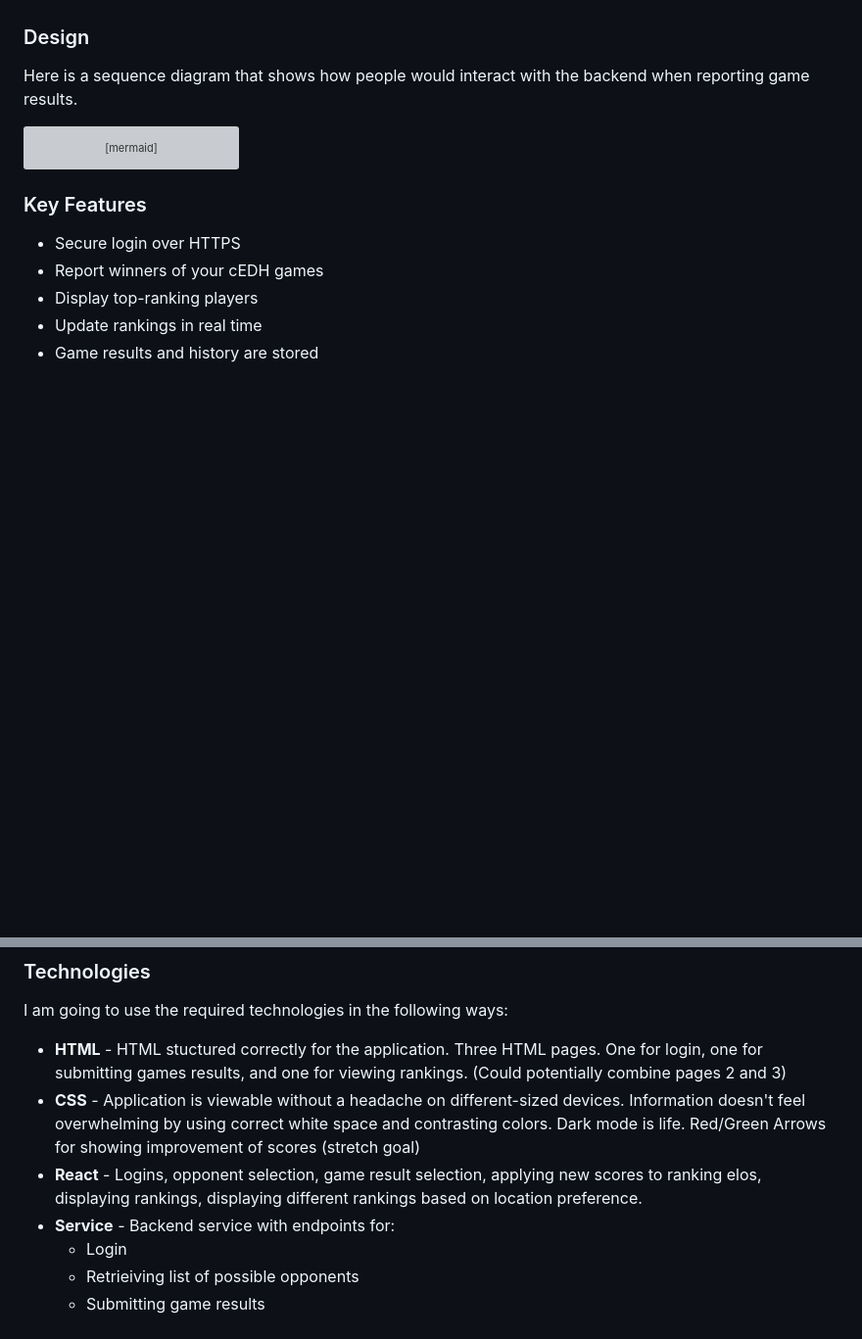
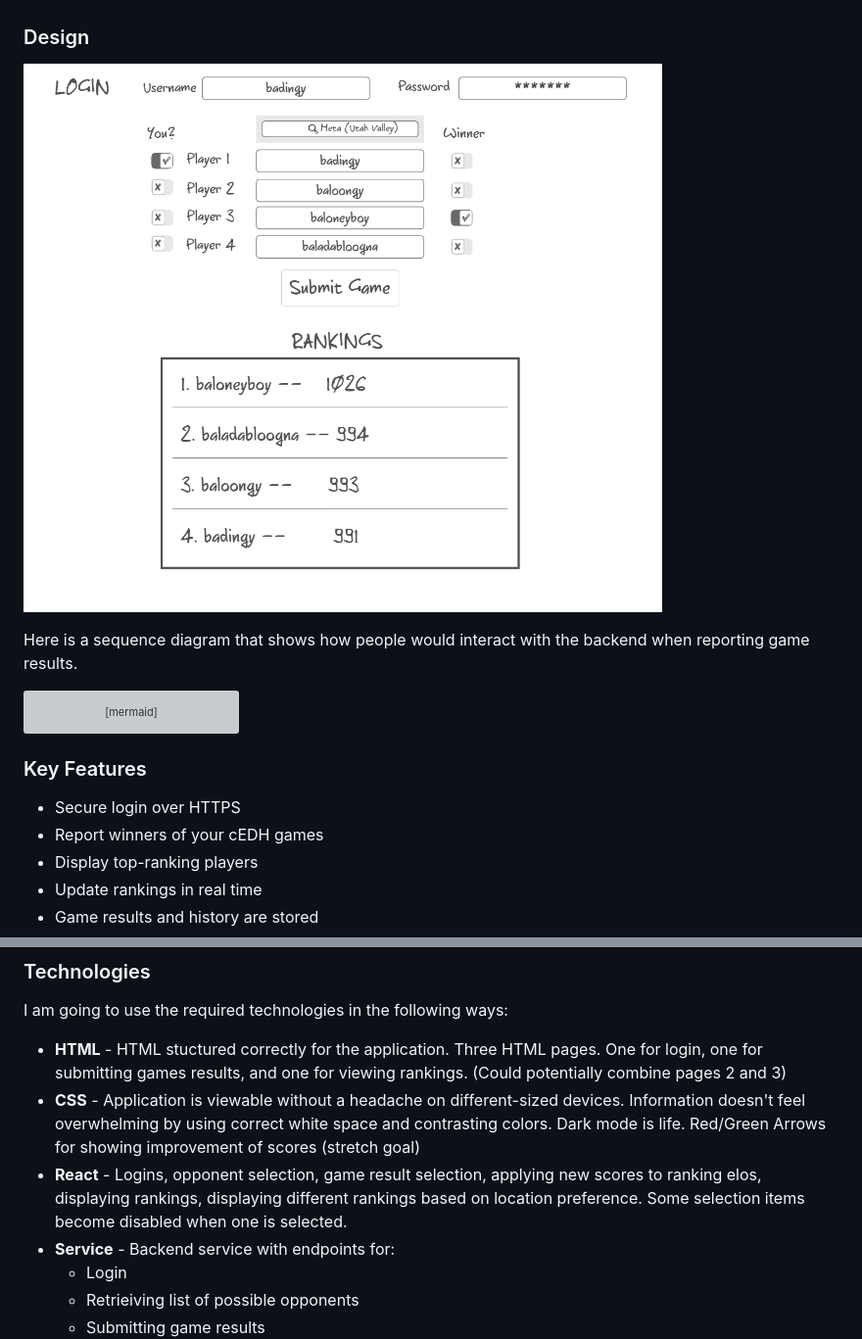
Before and after one commit to JayWheels/cedh-leagues, a Markdown page: README.md, 2 parts joined by grey strips. Shown: that part at 98% size. GitHub-like rendering; pictures changed too: prowessMockUI.png (added); blank space fills up the shorter version; grey boxes are pictures that could not be loaded.

Commit message:
added mock ui photo, more features

```diff
--- a/README.md
+++ b/README.md
@@ -9,6 +9,8 @@
 cEDH is a way to enjoy a popular card game known as Magic the Gathering (MTG). This style of play involves four people engaging in a complex free-for-all format. This uncommon play dynamic means that performance isn't always accurately measured as "winning and losing". Here at Prowess, we have devised a series of algorithms that accurately track, rank, and quantify skill in this complicated game of strategy and social decite. All you have to do is keep playing as normal, but let us know who won!
 
 ### Design
+
+![Mock](prowessMockUI.png)
 
 Here is a sequence diagram that shows how people would interact with the backend when reporting game results.
 
@@ -41,7 +43,7 @@ I am going to use the required technologies in the following ways:
 
  - **HTML** - HTML stuctured correctly for the application. Three HTML pages. One for login, one for submitting games results, and one for viewing rankings. (Could potentially combine pages 2 and 3)
  - **CSS** - Application is viewable without a headache on different-sized devices. Information doesn't feel overwhelming by using correct white space and contrasting colors. Dark mode is life. Red/Green Arrows for showing improvement of scores (stretch goal)
- - **React** - Logins, opponent selection, game result selection, applying new scores to ranking elos, displaying rankings, displaying different rankings based on location preference.
+ - **React** - Logins, opponent selection, game result selection, applying new scores to ranking elos, displaying rankings, displaying different rankings based on location preference. Some selection items become disabled when one is selected.
  - **Service** - Backend service with endpoints for:
     - Login
     - Retrieiving list of possible opponents
```
